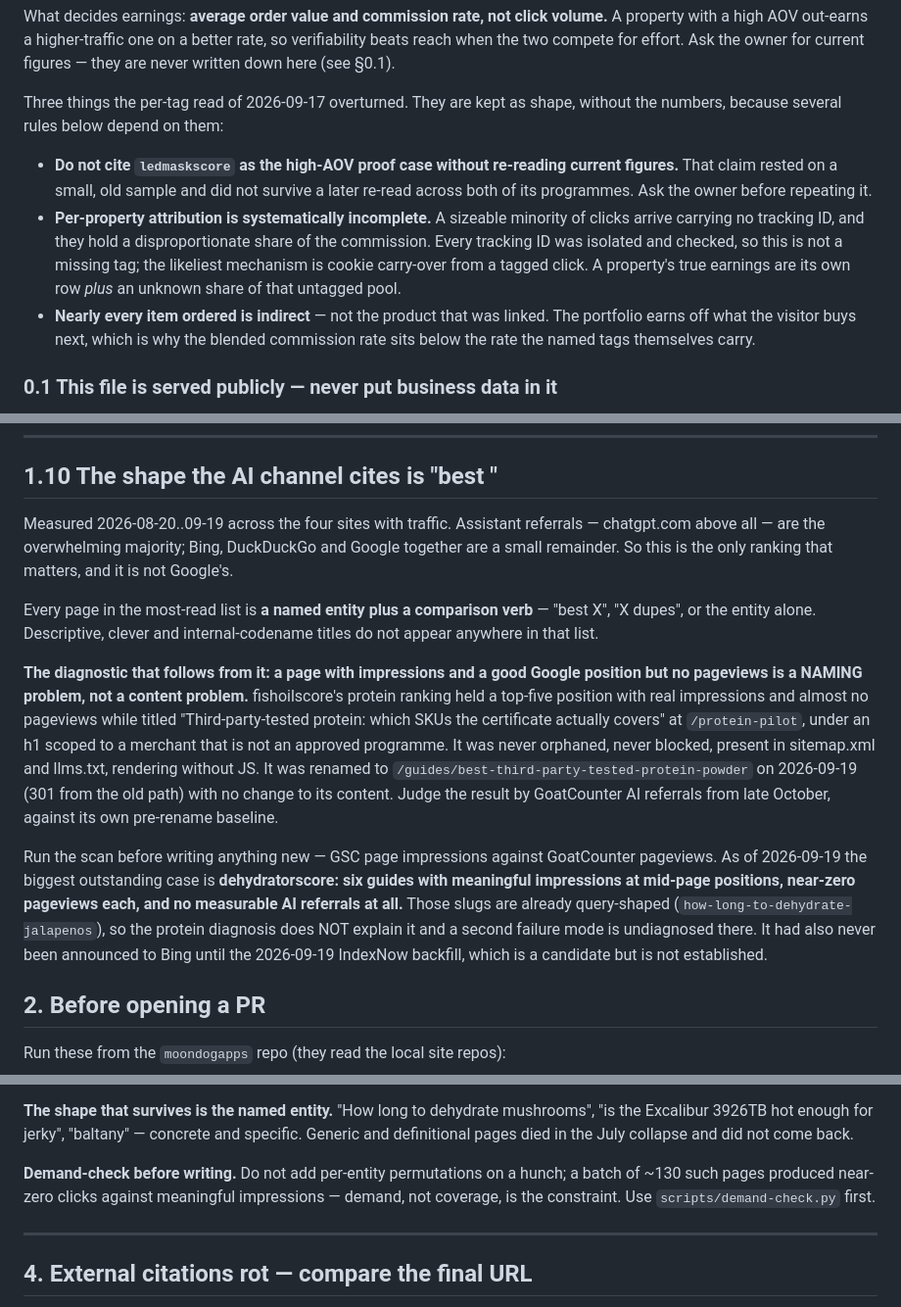
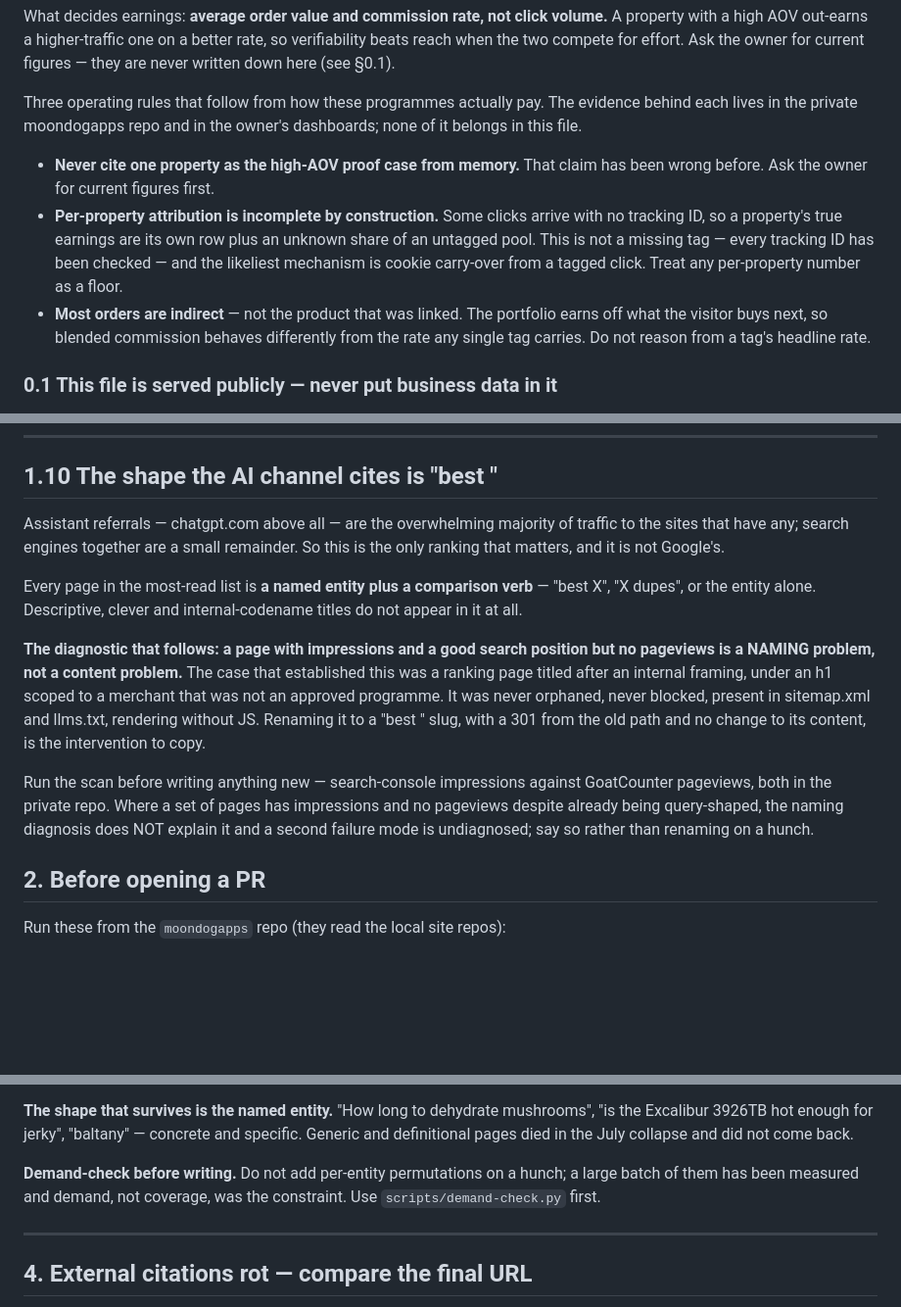
Before and after one commit to daria-kopaliani/wristhomage, a Markdown page: AGENTS.md, 3 parts joined by grey strips. Shown at 98% size. Rendered like a GitHub page; blank space fills up the shorter version.

Commit message:
Remove the observations too, not just the numerals
Review finding on 15094a5, and it is the third time today I have read "no
figures" as "no digits". On the one public repo in the portfolio it is the
version that matters.

Stripping currency and counts left the observations themselves in place, and an
observation about how the programmes perform is business data whether or not it
carries a numeral. Three passages, all now reduced to the operating rule and
nothing else:

  0, three bullets   disclosed one property's programme performance across both
                     its programmes, the untagged-click share of commission, the
                     indirect-order rate and how blended commission compares to
                     the named tags' own rates. Now: never cite a property as
                     the AOV proof case from memory; attribution is incomplete
                     by construction so treat any per-property number as a
                     floor; most orders are indirect so do not reason from a
                     tag's headline rate. The evidence lives in the private
                     moondogapps repo, which the text now says.

  1.10               disclosed a dated four-site traffic cohort, a named
                     property's impressions, position and pageviews, the rename
                     and its date, and dehydratorscore's six-guide
                     underperformance. The diagnostic survives - a page with
                     impressions and position but no pageviews is a naming
                     problem - with the case described by its shape instead of
                     its property, dates and metrics.

  3, demand-check    disclosed the experiment's sample size and its click and
                     impression result. Now: a large batch has been measured and
                     demand, not coverage, was the constraint.

Residual numbers in the file, checked deliberately: the dp-tag split join dates
in 1.6, which record when a tagging convention changed rather than how anything
performed, and 3's audit coverage percentages, which measure the pages. Codex
accepted the same distinction on dupenote#9.

Nothing else in the PR changes.

Co-Authored-By: Claude Opus 5 (1M context) <noreply@anthropic.com>

```diff
--- a/AGENTS.md
+++ b/AGENTS.md
@@ -24,21 +24,20 @@ volume.** A property with a high AOV out-earns a higher-traffic one on a better
 rate, so verifiability beats reach when the two compete for effort. Ask the
 owner for current figures — they are never written down here (see §0.1).
 
-Three things the per-tag read of 2026-09-17 overturned. They are kept as shape,
-without the numbers, because several rules below depend on them:
+Three operating rules that follow from how these programmes actually pay. The
+evidence behind each lives in the private moondogapps repo and in the owner's
+dashboards; none of it belongs in this file.
 
-- **Do not cite `ledmaskscore` as the high-AOV proof case without re-reading
-  current figures.** That claim rested on a small, old sample and did not survive
-  a later re-read across both of its programmes. Ask the owner before repeating it.
-- **Per-property attribution is systematically incomplete.** A sizeable minority
-  of clicks arrive carrying no tracking ID, and they hold a disproportionate
-  share of the commission. Every tracking ID was isolated and checked, so this is
-  not a missing tag; the likeliest mechanism is cookie carry-over from a tagged
-  click. A property's true earnings are its own row *plus* an unknown share of
-  that untagged pool.
-- **Nearly every item ordered is indirect** — not the product that was linked.
-  The portfolio earns off what the visitor buys next, which is why the blended
-  commission rate sits below the rate the named tags themselves carry.
+- **Never cite one property as the high-AOV proof case from memory.** That claim
+  has been wrong before. Ask the owner for current figures first.
+- **Per-property attribution is incomplete by construction.** Some clicks arrive
+  with no tracking ID, so a property's true earnings are its own row plus an
+  unknown share of an untagged pool. This is not a missing tag — every tracking
+  ID has been checked — and the likeliest mechanism is cookie carry-over from a
+  tagged click. Treat any per-property number as a floor.
+- **Most orders are indirect** — not the product that was linked. The portfolio
+  earns off what the visitor buys next, so blended commission behaves differently
+  from the rate any single tag carries. Do not reason from a tag's headline rate.
 
 ### 0.1 This file is served publicly — never put business data in it
 Cloudflare Pages deploys the repo root as the artifact, so every root-level
@@ -129,31 +128,27 @@ that file. Minify at build time if ever needed, never in source.
 
 ## 1.10 The shape the AI channel cites is "best <named entity>"
 
-Measured 2026-08-20..09-19 across the four sites with traffic. Assistant referrals — chatgpt.com
-above all — are the overwhelming majority; Bing, DuckDuckGo and Google together are a small
+Assistant referrals — chatgpt.com above all — are the overwhelming majority of
+traffic to the sites that have any; search engines together are a small
 remainder. So this is the only ranking that matters, and it is not Google's.
 
-Every page in the most-read list is **a named entity plus a comparison verb** — "best X", "X
-dupes", or the entity alone. Descriptive, clever and internal-codename titles do not appear
-anywhere in that list.
+Every page in the most-read list is **a named entity plus a comparison verb** —
+"best X", "X dupes", or the entity alone. Descriptive, clever and
+internal-codename titles do not appear in it at all.
 
-**The diagnostic that follows from it: a page with impressions and a good Google position but no
-pageviews is a NAMING problem, not a content problem.** fishoilscore's protein ranking held a
-top-five position with real impressions and almost no pageviews while titled "Third-party-tested
-protein: which SKUs the certificate actually covers" at `/protein-pilot`, under an h1 scoped to a
-merchant that is not an approved programme. It was never orphaned, never blocked, present in
-sitemap.xml and llms.txt, rendering without JS. It was renamed to
-`/guides/best-third-party-tested-protein-powder` on 2026-09-19 (301 from the old path) with no
-change to its content. Judge the result by GoatCounter AI referrals from late October, against its
-own pre-rename baseline.
+**The diagnostic that follows: a page with impressions and a good search position
+but no pageviews is a NAMING problem, not a content problem.** The case that
+established this was a ranking page titled after an internal framing, under an h1
+scoped to a merchant that was not an approved programme. It was never orphaned,
+never blocked, present in sitemap.xml and llms.txt, rendering without JS. Renaming
+it to a "best <named entity>" slug, with a 301 from the old path and no change to
+its content, is the intervention to copy.
 
-Run the scan before writing anything new — GSC page impressions against GoatCounter pageviews.
-As of 2026-09-19 the biggest outstanding case is **dehydratorscore: six guides with meaningful
-impressions at mid-page positions, near-zero pageviews each, and no measurable AI referrals at
-all.** Those slugs are already query-shaped (`how-long-to-dehydrate-jalapenos`), so the protein
-diagnosis does NOT explain it and a second failure mode is undiagnosed there. It had also never
-been announced to Bing until the 2026-09-19 IndexNow backfill, which is a candidate but is not
-established.
+Run the scan before writing anything new — search-console impressions against
+GoatCounter pageviews, both in the private repo. Where a set of pages has
+impressions and no pageviews despite already being query-shaped, the naming
+diagnosis does NOT explain it and a second failure mode is undiagnosed; say so
+rather than renaming on a hunch.
 
 ## 2. Before opening a PR
 
@@ -202,8 +197,8 @@ and specific. Generic and definitional pages died in the July collapse and did
 not come back.
 
 **Demand-check before writing.** Do not add per-entity permutations on a hunch;
-a batch of ~130 such pages produced near-zero clicks against meaningful
-impressions — demand, not coverage, is the constraint. Use
+a large batch of them has been measured and demand, not coverage, was the
+constraint. Use
 `scripts/demand-check.py` first.
 
 ---
```
